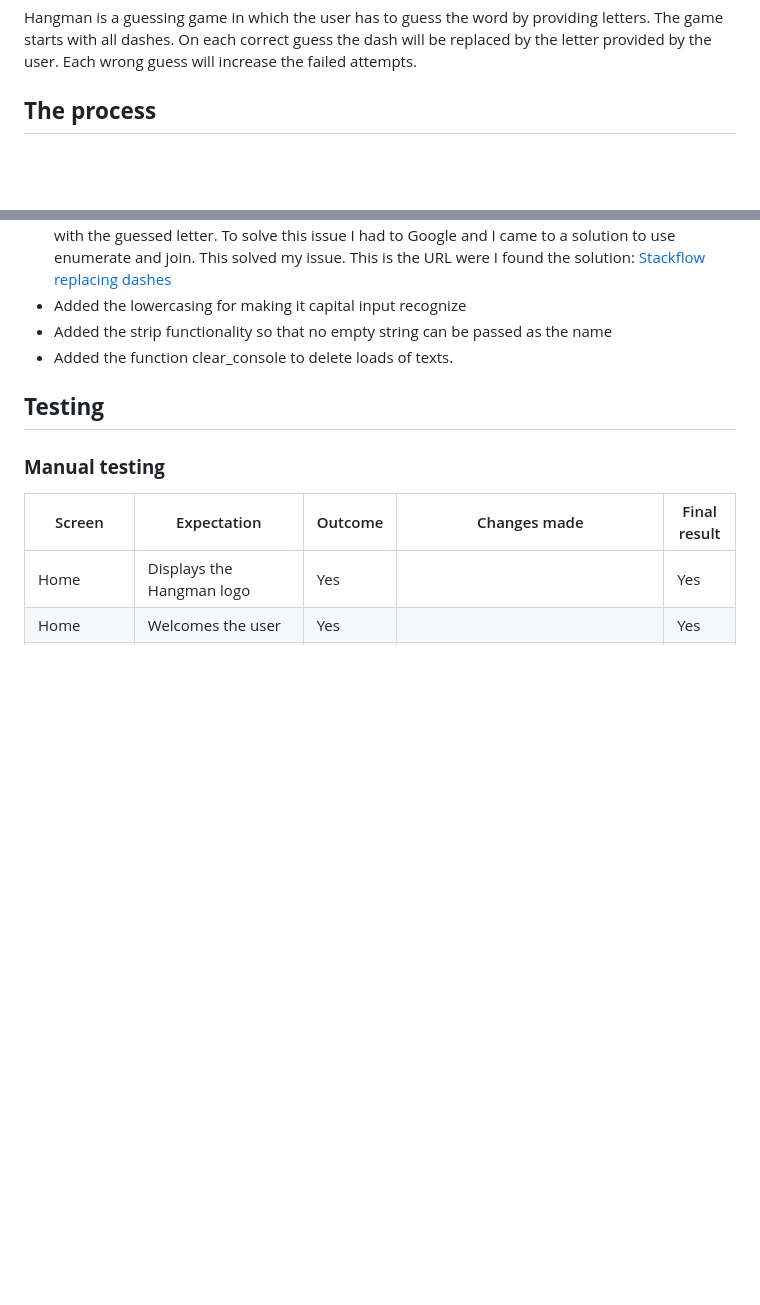
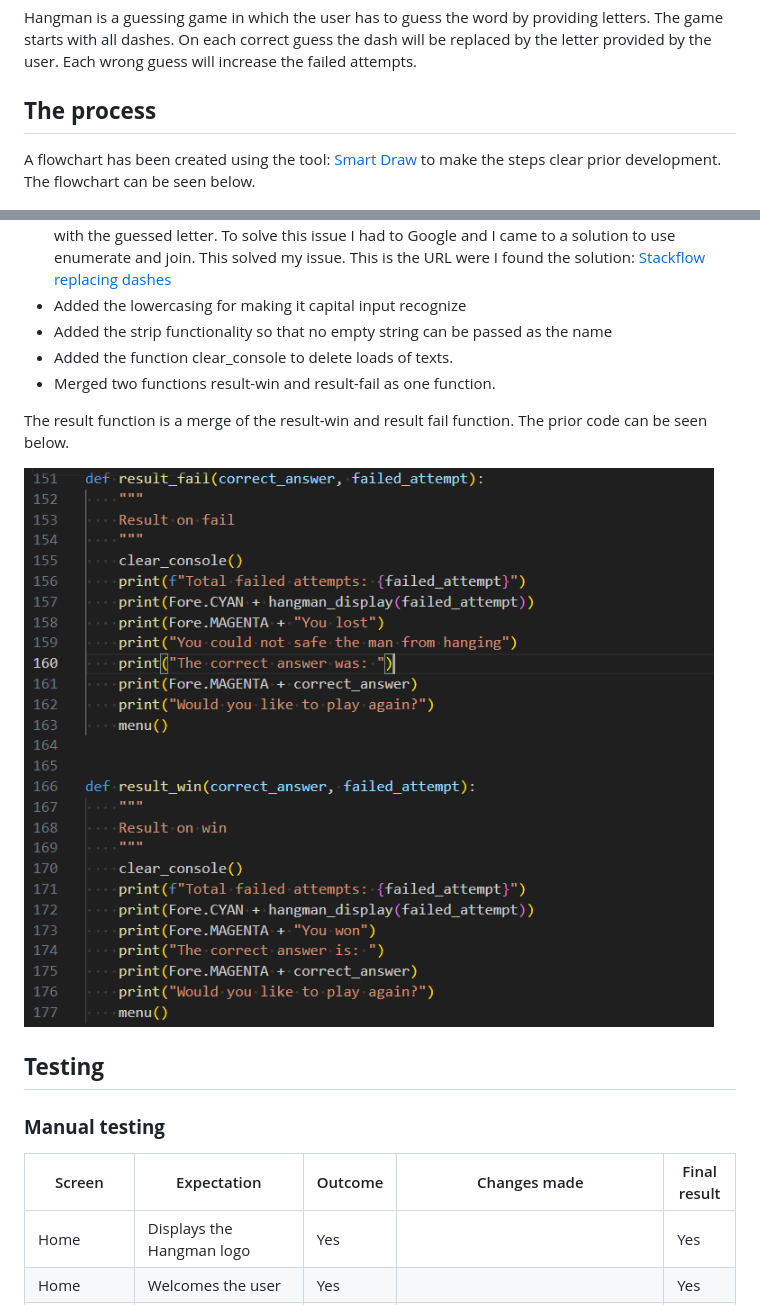
Before and after one commit to JSaprah/hangman, a Markdown page: README.md, 2 parts joined by grey strips. Drawn GitHub-style; pictures changed too: docs/screenshots/result-win-result-fail.png (added); blank space fills up the shorter version.

```diff
--- a/README.md
+++ b/README.md
@@ -6,4 +6,6 @@ Hangman is a guessing game in which the user has to guess the word by providing
 
 ## **The process**
 
+A flowchart has been created using the tool: [Smart Draw](https://app.smartdraw.com/editor.aspx?credID=-65694868&depoId=58454088&flags=128) to make the steps clear prior development. The flowchart can be seen below.
+
 ![Hangman flowchart](docs/screenshots/hangman-flowchart.png)
@@ -191,6 +222,12 @@ In Heroku I followed the following steps:
 * Added the lowercasing for making it capital input recognize
 * Added the strip functionality so that no empty string can be passed as the name
 * Added the function clear_console to delete loads of texts.
+* Merged two functions result-win and result-fail as one function.
+
+The result function is a merge of the result-win and result fail function. The prior code can be seen below.
+
+![result-win result-fail merge](docs/screenshots/result-win-result-fail.png)
+
 
 ## **Testing**
 
```
Also changed, not shown: other parts of README.md (+49 -8 lines), docs/screenshots/hangman-datamodel.png (added), docs/screenshots/w3c-css-validator-hangman.png (added), docs/screenshots/w3c-html-validator.png (added), image-1.png (added).
